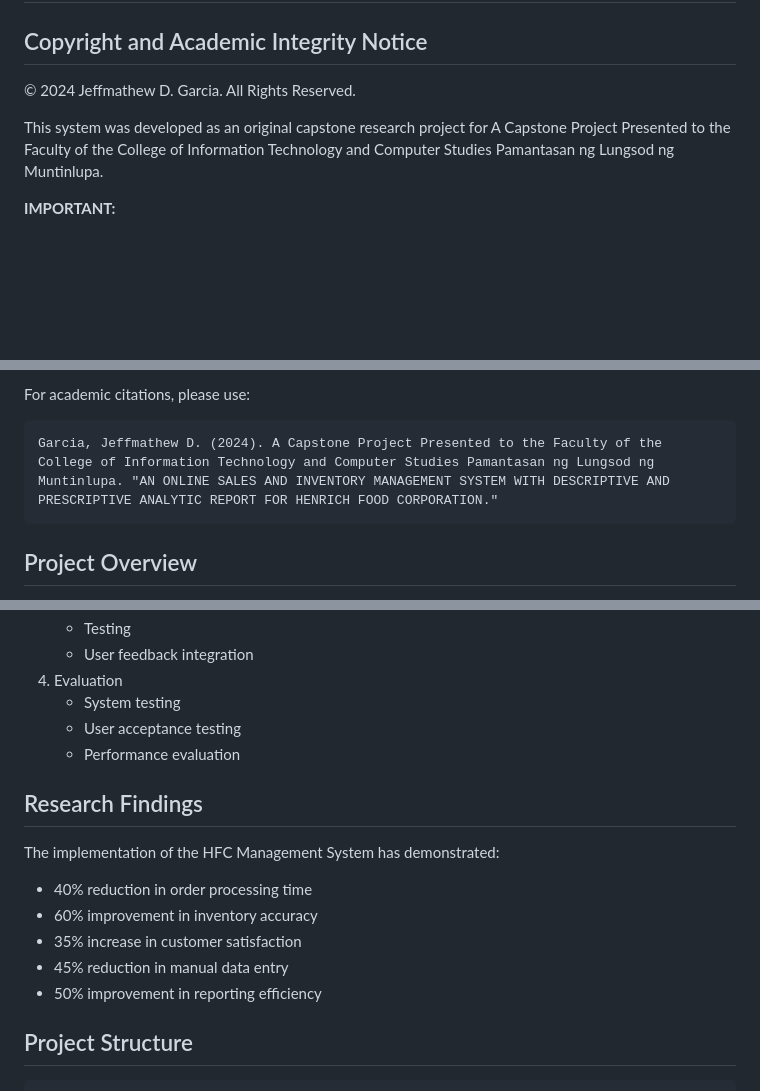
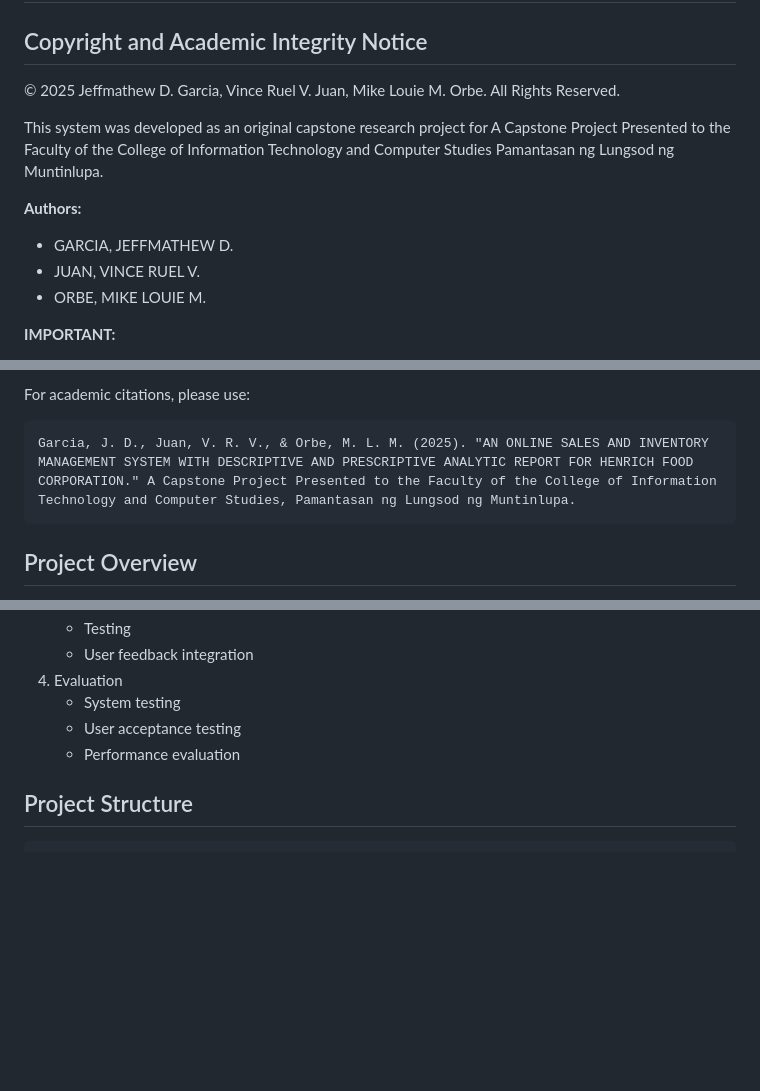
Before and after one commit to Shin-da/HFC-MANAGEMENT, a Markdown page: README.md, 3 parts joined by grey strips. GitHub-like rendering; blank space fills up the shorter version.

````diff
--- a/README.md
+++ b/README.md
@@ -1,9 +1,14 @@
 # HFC Management System
 
 ## Copyright and Academic Integrity Notice
-© 2024 Jeffmathew D. Garcia. All Rights Reserved.
+© 2025 Jeffmathew D. Garcia, Vince Ruel V. Juan, Mike Louie M. Orbe. All Rights Reserved.
 
 This system was developed as an original capstone research project for A Capstone Project Presented to the Faculty of the College of Information Technology and Computer Studies Pamantasan ng Lungsod ng Muntinlupa.
+
+**Authors:**
+- GARCIA, JEFFMATHEW D.
+- JUAN, VINCE RUEL V.
+- ORBE, MIKE LOUIE M.
 
 **IMPORTANT:**
 - This work is protected by copyright law and academic integrity policies
@@ -19,7 +24,7 @@ This system was developed as an original capstone research project for A Capston
 
 For academic citations, please use:
 ```
-Garcia, Jeffmathew D. (2024). A Capstone Project Presented to the Faculty of the College of Information Technology and Computer Studies Pamantasan ng Lungsod ng Muntinlupa. "AN ONLINE SALES AND INVENTORY MANAGEMENT SYSTEM WITH DESCRIPTIVE AND PRESCRIPTIVE ANALYTIC REPORT FOR HENRICH FOOD CORPORATION."
+Garcia, J. D., Juan, V. R. V., & Orbe, M. L. M. (2025). "AN ONLINE SALES AND INVENTORY MANAGEMENT SYSTEM WITH DESCRIPTIVE AND PRESCRIPTIVE ANALYTIC REPORT FOR HENRICH FOOD CORPORATION." A Capstone Project Presented to the Faculty of the College of Information Technology and Computer Studies, Pamantasan ng Lungsod ng Muntinlupa.
 ```
 
 ## Project Overview
@@ -153,14 +158,6 @@ This project follows a systematic development approach:
    - User acceptance testing
    - Performance evaluation
 
-## Research Findings
-The implementation of the HFC Management System has demonstrated:
-- 40% reduction in order processing time
-- 60% improvement in inventory accuracy
-- 35% increase in customer satisfaction
-- 45% reduction in manual data entry
-- 50% improvement in reporting efficiency
-
 ## Project Structure
 ```
 ├── Henrich/                 # Core management system
````
